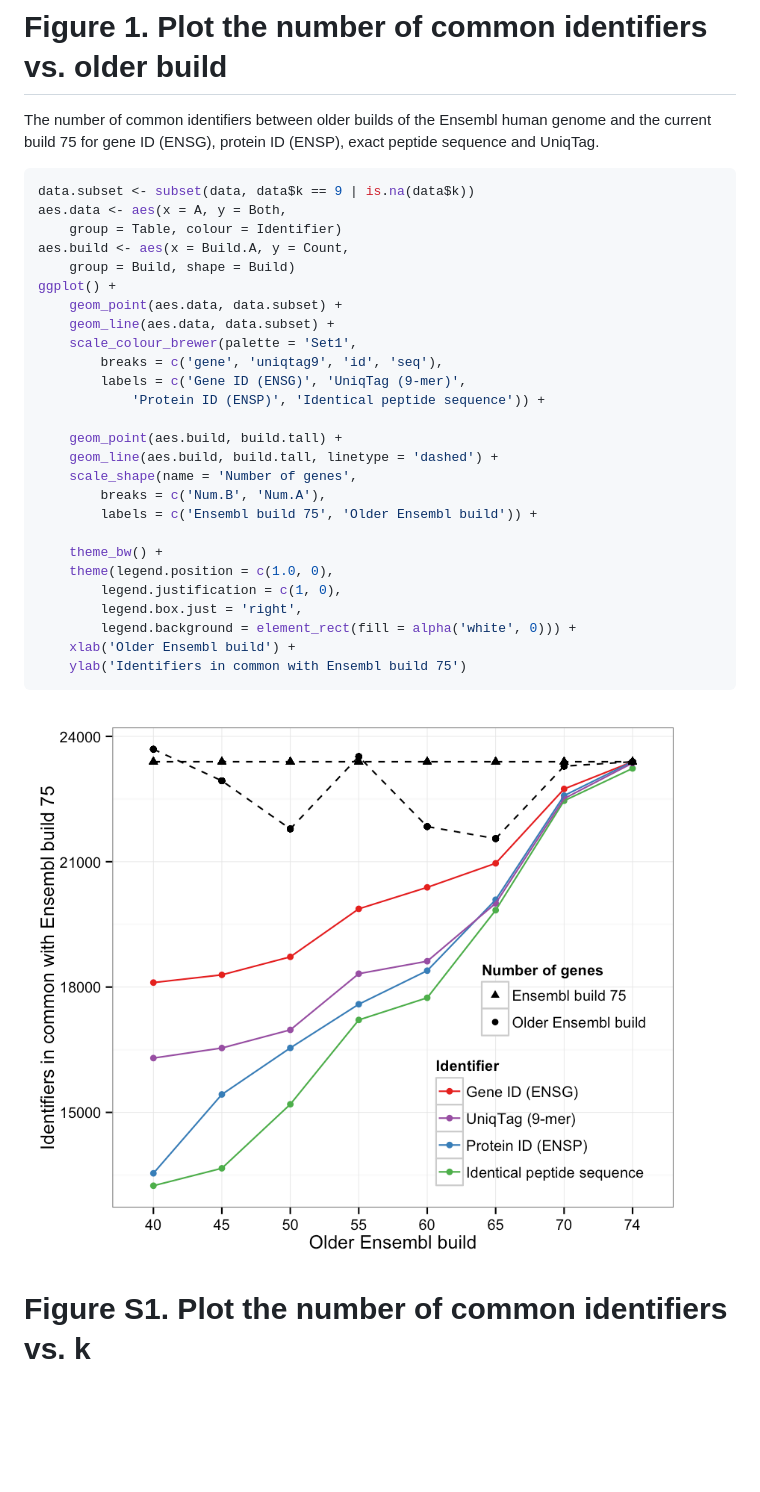
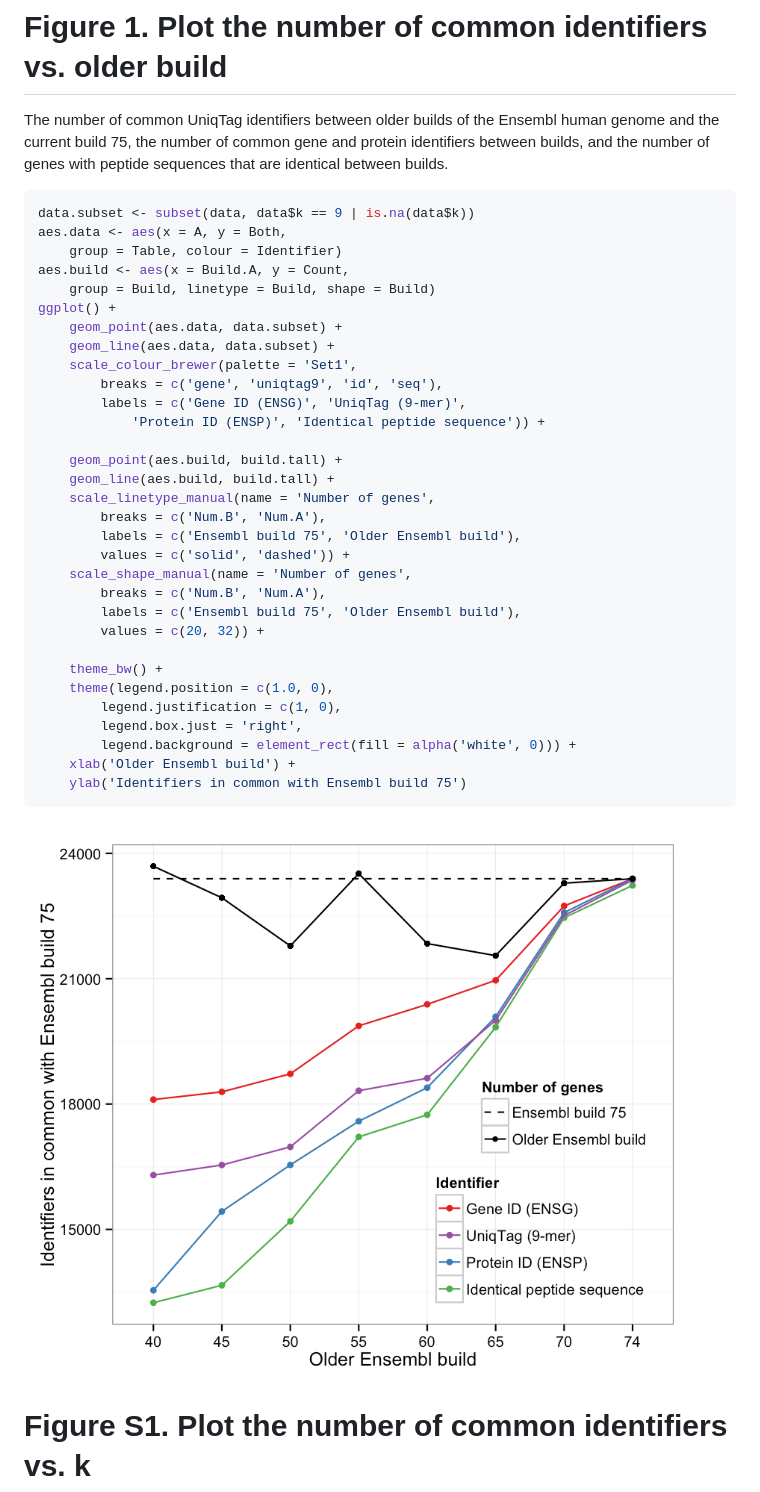
Before and after one commit to sjackman/uniqtag-data, a Markdown page: README.md, the part around the change. GitHub-like rendering; pictures changed too: figure/ensembl.png; blank space fills up the shorter version.

````diff
--- a/README.md
+++ b/README.md
@@ -37,14 +37,14 @@ build.tall <- melt(build.wide, id.vars = c('Build.A', 'Build.B'),
 ```
 
 # Figure 1. Plot the number of common identifiers vs. older build
-The number of common identifiers between older builds of the Ensembl human genome and the current build 75 for gene ID (ENSG), protein ID (ENSP), exact peptide sequence and UniqTag.
+The number of common UniqTag identifiers between older builds of the Ensembl human genome and the current build 75, the number of common gene and protein identifiers between builds, and the number of genes with peptide sequences that are identical between builds.
 
 ```r
 data.subset <- subset(data, data$k == 9 | is.na(data$k))
 aes.data <- aes(x = A, y = Both,
 	group = Table, colour = Identifier)
 aes.build <- aes(x = Build.A, y = Count,
-	group = Build, shape = Build)
+	group = Build, linetype = Build, shape = Build)
 ggplot() +
 	geom_point(aes.data, data.subset) +
 	geom_line(aes.data, data.subset) +
@@ -54,10 +54,15 @@ ggplot() +
 			'Protein ID (ENSP)', 'Identical peptide sequence')) +
 
 	geom_point(aes.build, build.tall) +
-	geom_line(aes.build, build.tall, linetype = 'dashed') +
-	scale_shape(name = 'Number of genes',
+	geom_line(aes.build, build.tall) +
+	scale_linetype_manual(name = 'Number of genes',
 		breaks = c('Num.B', 'Num.A'),
-		labels = c('Ensembl build 75', 'Older Ensembl build')) +
+		labels = c('Ensembl build 75', 'Older Ensembl build'),
+		values = c('solid', 'dashed')) +
+	scale_shape_manual(name = 'Number of genes',
+		breaks = c('Num.B', 'Num.A'),
+		labels = c('Ensembl build 75', 'Older Ensembl build'),
+		values = c(20, 32)) +
 
 	theme_bw() +
 	theme(legend.position = c(1.0, 0),
````
Also changed, not shown: figure/k.png, 2 other files.
